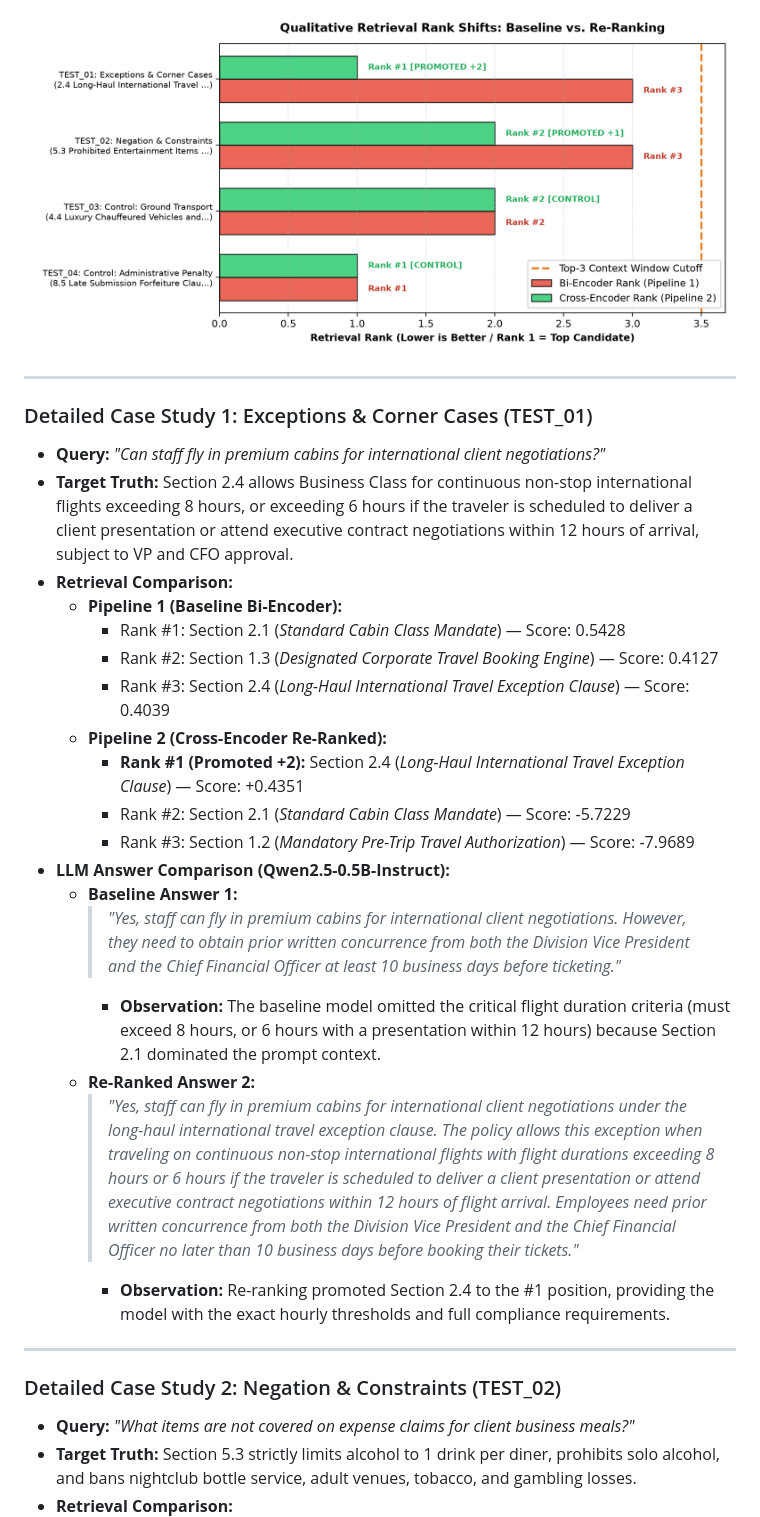
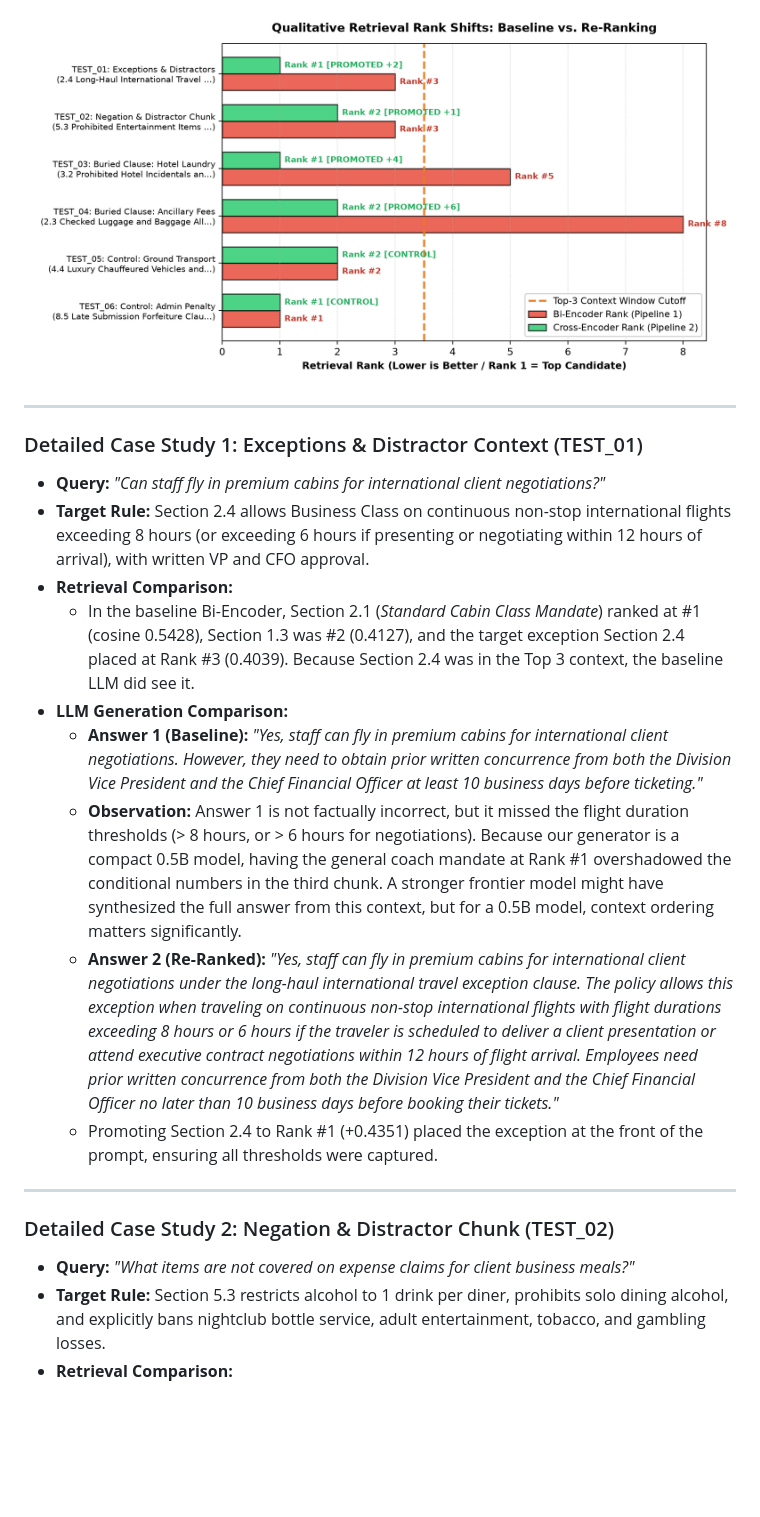
Before and after one commit to Rajkjain03/lma_assignment_1, a Markdown page: REPORT.md, the part around one of its changes. GitHub-like rendering; pictures changed too: rank_shifts_comparison.png; blank space fills up the shorter version.

```diff
--- a/REPORT.md
+++ b/REPORT.md
@@ -86,29 +49,20 @@ We evaluated four queries:
 
 ---
 
-### Detailed Case Study 1: Exceptions & Corner Cases (TEST_01)
+### Detailed Case Study 1: Exceptions & Distractor Context (TEST_01)
 * **Query:** *"Can staff fly in premium cabins for international client negotiations?"*
-* **Target Truth:** Section 2.4 allows Business Class for continuous non-stop international flights exceeding 8 hours, or exceeding 6 hours if the traveler is scheduled to deliver a client presentation or attend executive contract negotiations within 12 hours of arrival, subject to VP and CFO approval.
+* **Target Rule:** Section 2.4 allows Business Class on continuous non-stop international flights exceeding 8 hours (or exceeding 6 hours if presenting or negotiating within 12 hours of arrival), with written VP and CFO approval.
 * **Retrieval Comparison:**
-  * **Pipeline 1 (Baseline Bi-Encoder):**
-    * Rank #1: Section 2.1 (*Standard Cabin Class Mandate*) — Score: 0.5428
-    * Rank #2: Section 1.3 (*Designated Corporate Travel Booking Engine*) — Score: 0.4127
-    * Rank #3: Section 2.4 (*Long-Haul International Travel Exception Clause*) — Score: 0.4039
-  * **Pipeline 2 (Cross-Encoder Re-Ranked):**
-    * **Rank #1 (Promoted +2):** Section 2.4 (*Long-Haul International Travel Exception Clause*) — Score: +0.4351
-    * Rank #2: Section 2.1 (*Standard Cabin Class Mandate*) — Score: -5.7229
-    * Rank #3: Section 1.2 (*Mandatory Pre-Trip Travel Authorization*) — Score: -7.9689
-* **LLM Answer Comparison (Qwen2.5-0.5B-Instruct):**
-  * **Baseline Answer 1:**
-    > *"Yes, staff can fly in premium cabins for international client negotiations. However, they need to obtain prior written concurrence from both the Division Vice President and the Chief Financial Officer at least 10 business days before ticketing."*
-    * **Observation:** The baseline model omitted the critical flight duration criteria (must exceed 8 hours, or 6 hours with a presentation within 12 hours) because Section 2.1 dominated the prompt context.
-  * **Re-Ranked Answer 2:**
-    > *"Yes, staff can fly in premium cabins for international client negotiations under the long-haul international travel exception clause. The policy allows this exception when traveling on continuous non-stop international flights with flight durations exceeding 8 hours or 6 hours if the traveler is scheduled to deliver a client presentation or attend executive contract negotiations within 12 hours of flight arrival. Employees need prior written concurrence from both the Division Vice President and the Chief Financial Officer no later than 10 business days before booking their tickets."*
-    * **Observation:** Re-ranking promoted Section 2.4 to the #1 position, providing the model with the exact hourly thresholds and full compliance requirements.
+  * In the baseline Bi-Encoder, Section 2.1 (*Standard Cabin Class Mandate*) ranked at #1 (cosine 0.5428), Section 1.3 was #2 (0.4127), and the target exception Section 2.4 placed at Rank #3 (0.4039). Because Section 2.4 was in the Top 3 context, the baseline LLM did see it.
+* **LLM Generation Comparison:**
+  * **Answer 1 (Baseline):** *"Yes, staff can fly in premium cabins for international client negotiations. However, they need to obtain prior written concurrence from both the Division Vice President and the Chief Financial Officer at least 10 business days before ticketing."*
+  * **Observation:** Answer 1 is not factually incorrect, but it missed the flight duration thresholds (> 8 hours, or > 6 hours for negotiations). Because our generator is a compact 0.5B model, having the general coach mandate at Rank #1 overshadowed the conditional numbers in the third chunk. A stronger frontier model might have synthesized the full answer from this context, but for a 0.5B model, context ordering matters significantly.
+  * **Answer 2 (Re-Ranked):** *"Yes, staff can fly in premium cabins for international client negotiations under the long-haul international travel exception clause. The policy allows this exception when traveling on continuous non-stop international flights with flight durations exceeding 8 hours or 6 hours if the traveler is scheduled to deliver a client presentation or attend executive contract negotiations within 12 hours of flight arrival. Employees need prior written concurrence from both the Division Vice President and the Chief Financial Officer no later than 10 business days before booking their tickets."*
+  * Promoting Section 2.4 to Rank #1 (+0.4351) placed the exception at the front of the prompt, ensuring all thresholds were captured.
 
 ---
 
-### Detailed Case Study 2: Negation & Constraints (TEST_02)
+### Detailed Case Study 2: Negation & Distractor Chunk (TEST_02)
 * **Query:** *"What items are not covered on expense claims for client business meals?"*
-* **Target Truth:** Section 5.3 strictly limits alcohol to 1 drink per diner, prohibits solo alcohol, and bans nightclub bottle service, adult venues, tobacco, and gambling losses.
+* **Target Rule:** Section 5.3 restricts alcohol to 1 drink per diner, prohibits solo dining alcohol, and explicitly bans nightclub bottle service, adult entertainment, tobacco, and gambling losses.
 * **Retrieval Comparison:**
```
Also changed, not shown: other parts of REPORT.md (+68 -123 lines), README.md (+30 -14 lines), latency_comparison.png, 8 other files.
